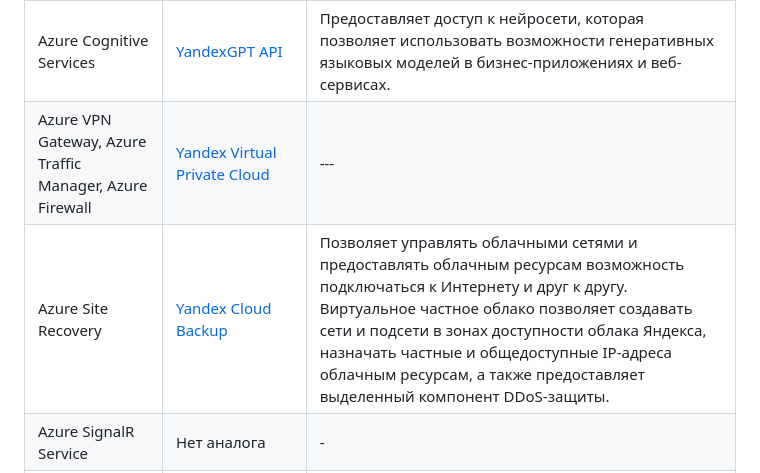
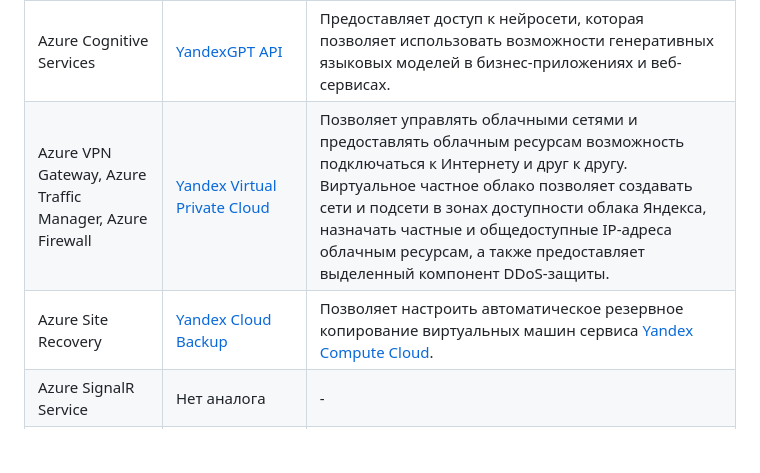
Before and after one commit to Jesusya-26/clouds-devops, a Markdown page: analytic_lab_2/README.md, the part around the change. Rendered like a GitHub page; blank space fills up the shorter version.

Commit message:
edit a_lab-2

```diff
--- a/analytic_lab_2/README.md
+++ b/analytic_lab_2/README.md
@@ -63,8 +63,8 @@ Cостав команды **3 кота**:
 | Logic Apps | [Cloud.ru Orchestration Service](https://cloud.ru/ru/products/application-orchestration-service) | Автоматизирует подготовку облачных ресурсов и развертывание приложений с помощью графического редактора и множества простых шаблонов в формате YAML/JSON. |
 | Azure Machine Learning | [Yandex DataSphere](https://cloud.yandex.com/ru/docs/datasphere/) | Позволяет эффективно осуществлять разработку, анализ и внедрение данных и моделей машинного обучения в удобной облачной среде: предоставляется пользовательский интерфейс для работы с данными. |
 | Azure Cognitive Services | [YandexGPT API](https://cloud.yandex.com/ru/docs/yandexgpt/) | Предоставляет доступ к нейросети, которая позволяет использовать возможности генеративных языковых моделей в бизнес-приложениях и веб-сервисах. |
-| Azure VPN Gateway, Azure Traffic Manager, Azure Firewall | [Yandex Virtual Private Cloud](https://cloud.yandex.com/ru/docs/vpc/) | --- |
-| Azure Site Recovery | [Yandex Cloud Backup](https://cloud.yandex.com/ru/docs/backup/) | Позволяет управлять облачными сетями и предоставлять облачным ресурсам возможность подключаться к Интернету и друг к другу. Виртуальное частное облако позволяет создавать сети и подсети в зонах доступности облака Яндекса, назначать частные и общедоступные IP-адреса облачным ресурсам, а также предоставляет выделенный компонент DDoS-защиты. |
+| Azure VPN Gateway, Azure Traffic Manager, Azure Firewall | [Yandex Virtual Private Cloud](https://cloud.yandex.com/ru/docs/vpc/) | Позволяет управлять облачными сетями и предоставлять облачным ресурсам возможность подключаться к Интернету и друг к другу. Виртуальное частное облако позволяет создавать сети и подсети в зонах доступности облака Яндекса, назначать частные и общедоступные IP-адреса облачным ресурсам, а также предоставляет выделенный компонент DDoS-защиты. |
+| Azure Site Recovery | [Yandex Cloud Backup](https://cloud.yandex.com/ru/docs/backup/) | Позволяет настроить автоматическое резервное копирование виртуальных машин сервиса [Yandex Compute Cloud](https://cloud.yandex.com/ru/docs/compute/). |
 | Azure SignalR Service | Нет аналога | - |
 | Storage | [Yandex Object Storage](https://cloud.yandex.com/en/docs/storage/) | Это универсальное масштабируемое решение для хранения данных, подходящее как для высоконагруженных сервисов, которым требуется надежный и быстрый доступ к данным, так и для проектов с невысокими требованиями к инфраструктуре хранения. |
 | Azure Media Services | Нет аналога | - |
```
